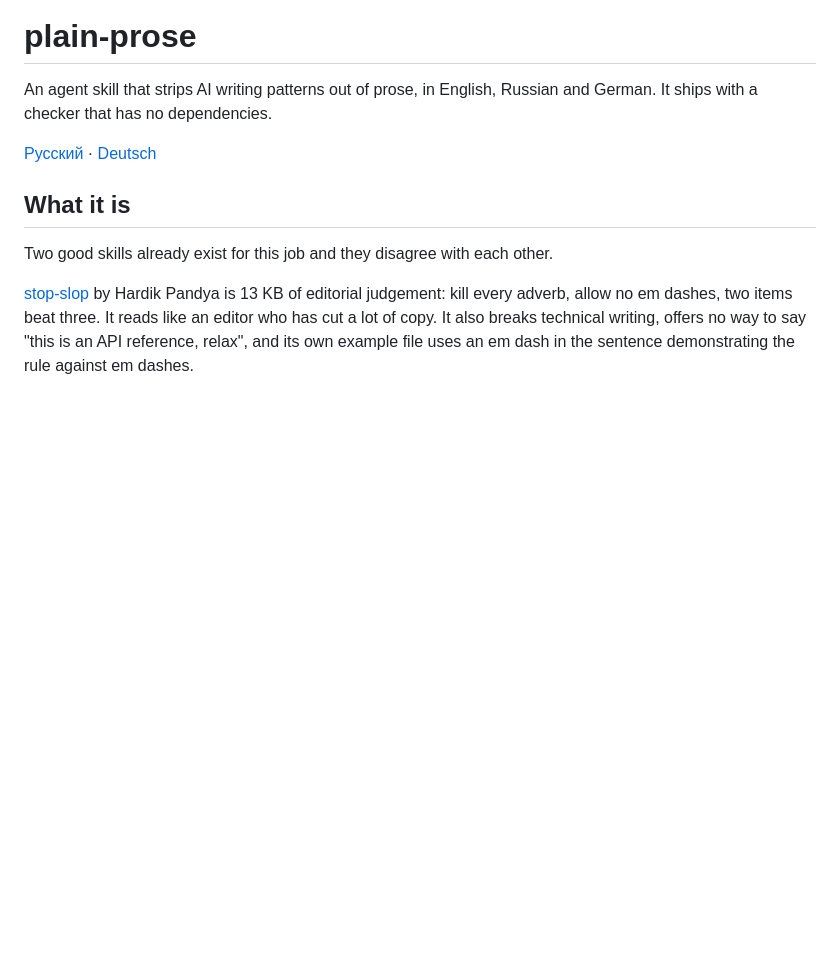
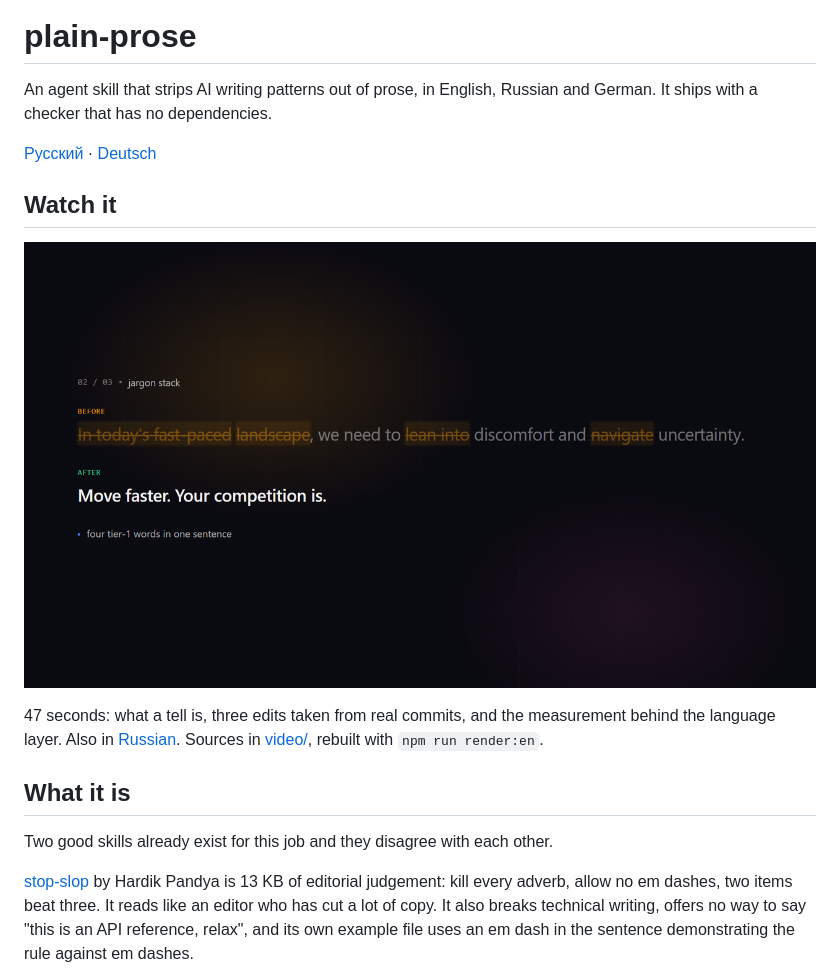
Before and after one commit to dripips/plain-prose, a Markdown page: README.md, the part around the change. Drawn GitHub-style; pictures changed too: video/poster-en.png (added); blank space fills up the shorter version.

```diff
--- a/README.md
+++ b/README.md
@@ -3,6 +3,12 @@
 An agent skill that strips AI writing patterns out of prose, in English, Russian and German. It ships with a checker that has no dependencies.
 
 [Русский](README.ru.md) · [Deutsch](README.de.md)
+
+## Watch it
+
+[![Three real edits and the measurement, 47 seconds](video/poster-en.png)](https://github.com/dripips/plain-prose/releases/download/v1.1.0/plain-prose-en.mp4)
+
+47 seconds: what a tell is, three edits taken from real commits, and the measurement behind the language layer. Also in [Russian](https://github.com/dripips/plain-prose/releases/download/v1.1.0/plain-prose-ru.mp4). Sources in [video/](video/), rebuilt with `npm run render:en`.
 
 ## What it is
 
```
Also changed, not shown: README.de.md (+6 -0 lines), README.ru.md (+6 -0 lines), video/poster-ru.png (added).
